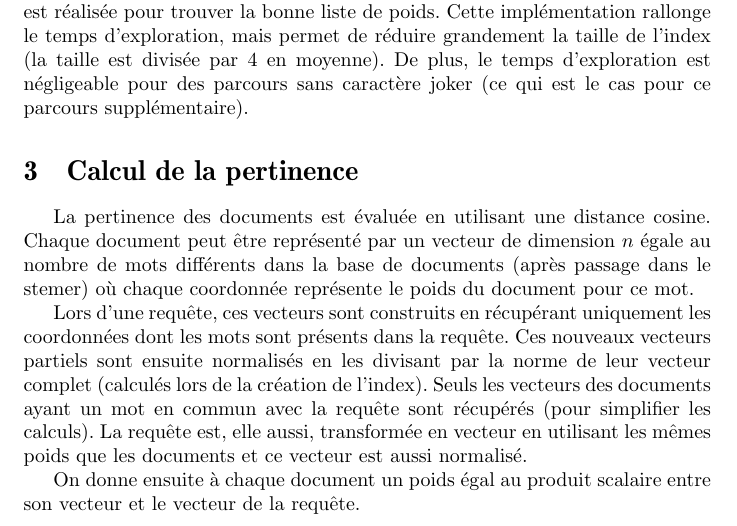
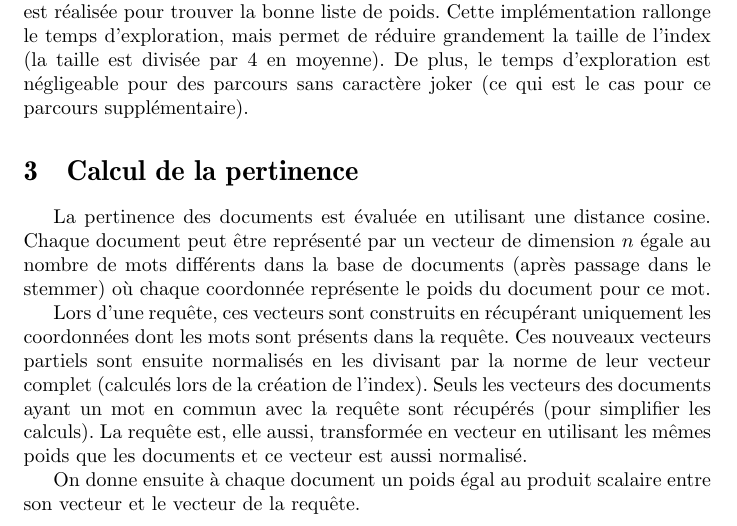
Before and after one commit to decanoe/Recherche-Documentaire, a LaTeX paper (doc/rapport.tex): part of page 2 of 3, cut so that both start at the same text. Compiled offline with pdfLaTeX.

Commit message:
stemmer spelling error

```diff
--- a/doc/rapport.tex
+++ b/doc/rapport.tex
@@ -46,7 +46,7 @@ pour des parcours sans caractère joker (ce qui est le cas pour ce parcours supp
 % #region ================ Pertinance ===================
 \section{Calcul de la pertinence}\indent
 La pertinence des documents est évaluée en utilisant une distance cosine. Chaque document peut être représenté par un vecteur de dimension $n$ égale au nombre de mots différents
-dans la base de documents (après passage dans le stemer) où chaque coordonnée représente le poids du document pour ce mot.
+dans la base de documents (après passage dans le stemmer) où chaque coordonnée représente le poids du document pour ce mot.
 
 Lors d'une requête, ces vecteurs sont construits en récupérant uniquement les coordonnées dont les mots sont présents dans la requête. Ces nouveaux vecteurs partiels sont ensuite
 normalisés en les divisant par la norme de leur vecteur complet (calculés lors de la création de l'index).
```
Also changed, not shown: doc/rapport.pdf, 1 other file.
